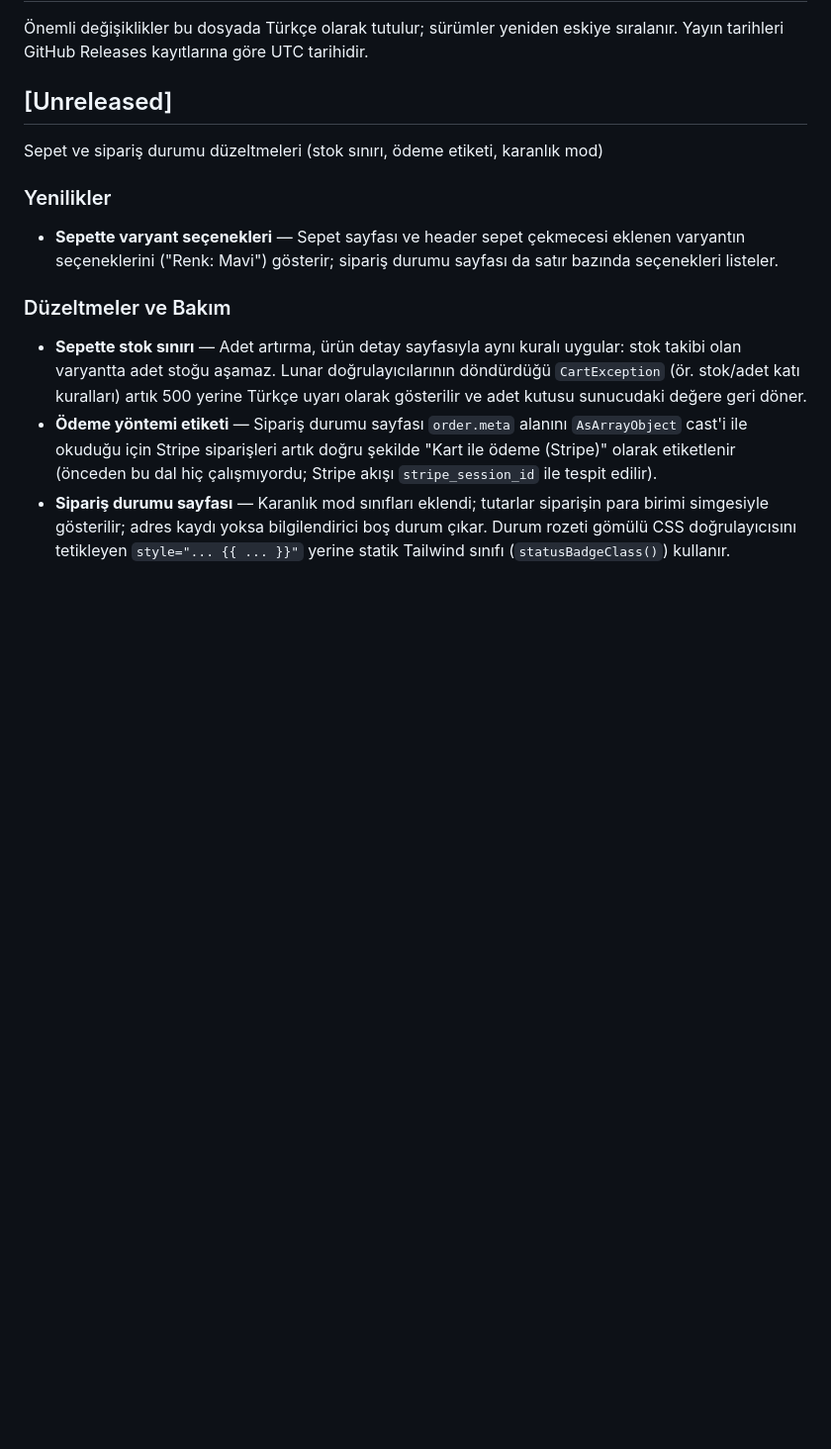
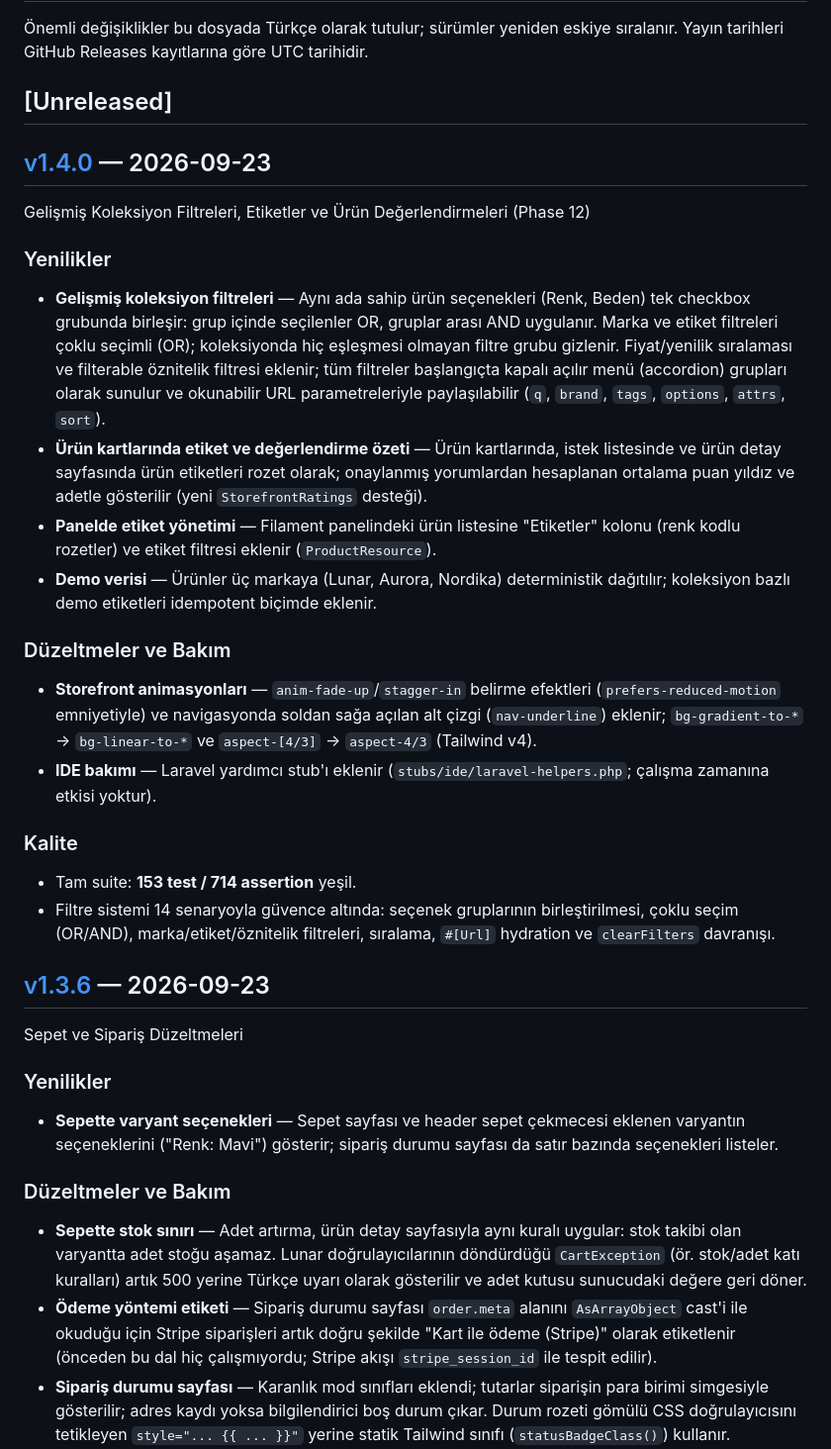
Before and after one commit to exportdepo/lunar-exportdepo, a Markdown page: CHANGELOG.md, the part around the change. Shown at 99% size. Drawn GitHub-style; blank space fills up the shorter version.

```diff
--- a/CHANGELOG.md
+++ b/CHANGELOG.md
@@ -4,7 +4,30 @@
 
 ## [Unreleased]
 
-Sepet ve sipariş durumu düzeltmeleri (stok sınırı, ödeme etiketi, karanlık mod)
+## [v1.4.0](https://github.com/exportdepo/lunar-exportdepo/releases/tag/v1.4.0) — 2026-09-23
+
+Gelişmiş Koleksiyon Filtreleri, Etiketler ve Ürün Değerlendirmeleri (Phase 12)
+
+### Yenilikler
+
+* **Gelişmiş koleksiyon filtreleri** — Aynı ada sahip ürün seçenekleri (Renk, Beden) tek checkbox grubunda birleşir: grup içinde seçilenler OR, gruplar arası AND uygulanır. Marka ve etiket filtreleri çoklu seçimli (OR); koleksiyonda hiç eşleşmesi olmayan filtre grubu gizlenir. Fiyat/yenilik sıralaması ve filterable öznitelik filtresi eklenir; tüm filtreler başlangıçta kapalı açılır menü (accordion) grupları olarak sunulur ve okunabilir URL parametreleriyle paylaşılabilir (`q`, `brand`, `tags`, `options`, `attrs`, `sort`).
+* **Ürün kartlarında etiket ve değerlendirme özeti** — Ürün kartlarında, istek listesinde ve ürün detay sayfasında ürün etiketleri rozet olarak; onaylanmış yorumlardan hesaplanan ortalama puan yıldız ve adetle gösterilir (yeni `StorefrontRatings` desteği).
+* **Panelde etiket yönetimi** — Filament panelindeki ürün listesine "Etiketler" kolonu (renk kodlu rozetler) ve etiket filtresi eklenir (`ProductResource`).
+* **Demo verisi** — Ürünler üç markaya (Lunar, Aurora, Nordika) deterministik dağıtılır; koleksiyon bazlı demo etiketleri idempotent biçimde eklenir.
+
+### Düzeltmeler ve Bakım
+
+* **Storefront animasyonları** — `anim-fade-up`/`stagger-in` belirme efektleri (`prefers-reduced-motion` emniyetiyle) ve navigasyonda soldan sağa açılan alt çizgi (`nav-underline`) eklenir; `bg-gradient-to-*` → `bg-linear-to-*` ve `aspect-[4/3]` → `aspect-4/3` (Tailwind v4).
+* **IDE bakımı** — Laravel yardımcı stub'ı eklenir (`stubs/ide/laravel-helpers.php`; çalışma zamanına etkisi yoktur).
+
+### Kalite
+
+* Tam suite: **153 test / 714 assertion** yeşil.
+* Filtre sistemi 14 senaryoyla güvence altında: seçenek gruplarının birleştirilmesi, çoklu seçim (OR/AND), marka/etiket/öznitelik filtreleri, sıralama, `#[Url]` hydration ve `clearFilters` davranışı.
+
+## [v1.3.6](https://github.com/exportdepo/lunar-exportdepo/releases/tag/v1.3.6) — 2026-09-23
+
+Sepet ve Sipariş Düzeltmeleri
 
 ### Yenilikler
 
```
Also changed, not shown: cline_ui_plan.md (+17 -2 lines).
